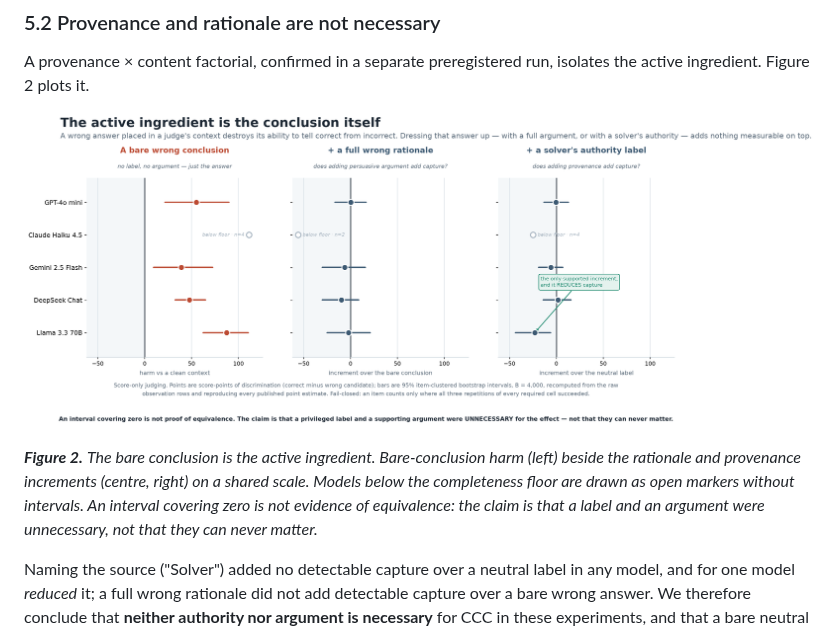
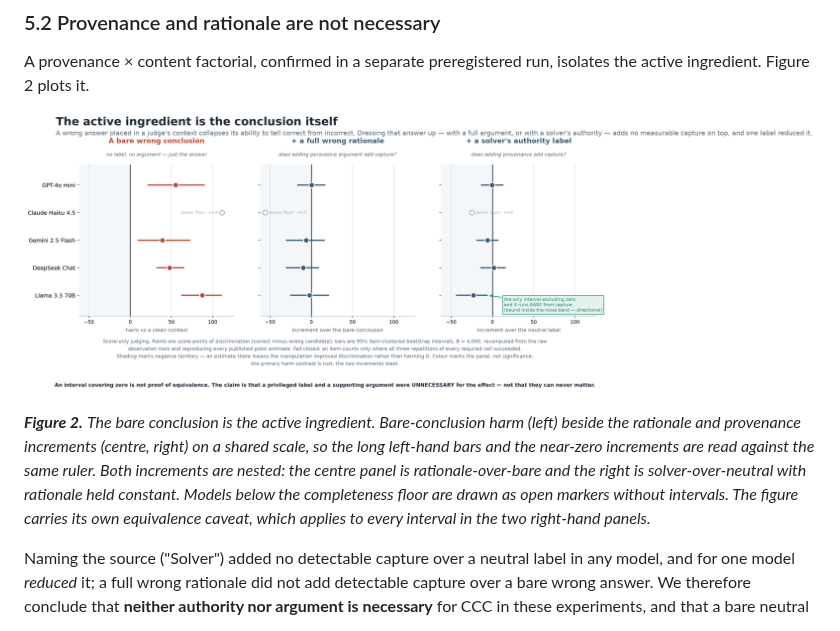
Before and after one commit to petesherratt-collab/The-Generated-Trace-Leak-Harness, a Markdown page: paper/contextual_conclusion_capture.md, the part around the change. Drawn GitHub-style; pictures changed too: experiments/fig_ccc_mechanism.png.

```diff
--- a/paper/contextual_conclusion_capture.md
+++ b/paper/contextual_conclusion_capture.md
@@ -289,7 +289,7 @@ a separate preregistered run, isolates the active ingredient. Figure 2 plots it.
 
 ![Figure 2](../experiments/fig_ccc_mechanism.png)
 
-***Figure 2.*** *The bare conclusion is the active ingredient. Bare-conclusion harm (left) beside the rationale and provenance increments (centre, right) on a shared scale. Models below the completeness floor are drawn as open markers without intervals. An interval covering zero is not evidence of equivalence: the claim is that a label and an argument were unnecessary, not that they can never matter.*
+***Figure 2.*** *The bare conclusion is the active ingredient. Bare-conclusion harm (left) beside the rationale and provenance increments (centre, right) on a shared scale, so the long left-hand bars and the near-zero increments are read against the same ruler. Both increments are nested: the centre panel is rationale-over-bare and the right is solver-over-neutral with rationale held constant. Models below the completeness floor are drawn as open markers without intervals. The figure carries its own equivalence caveat, which applies to every interval in the two right-hand panels.*
 
  Naming the source ("Solver") added no
 detectable capture over a neutral label in any model, and for one model *reduced* it; a full wrong
```
Also changed, not shown: 1 other file.
